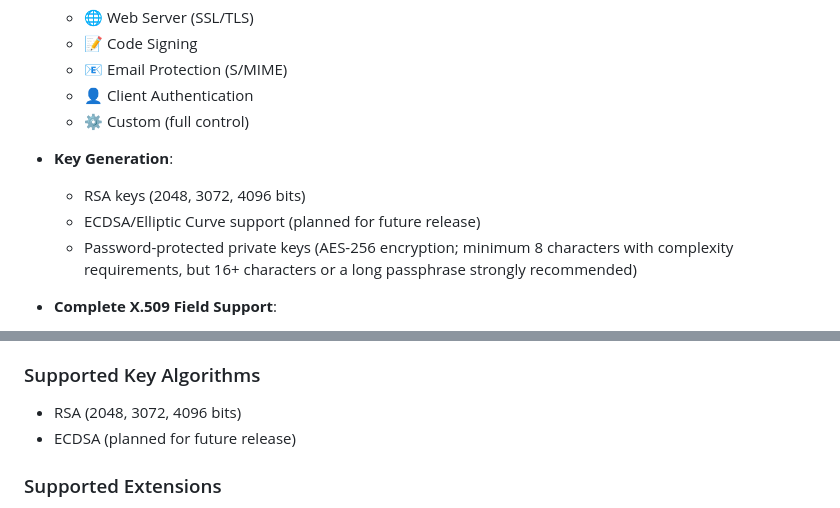
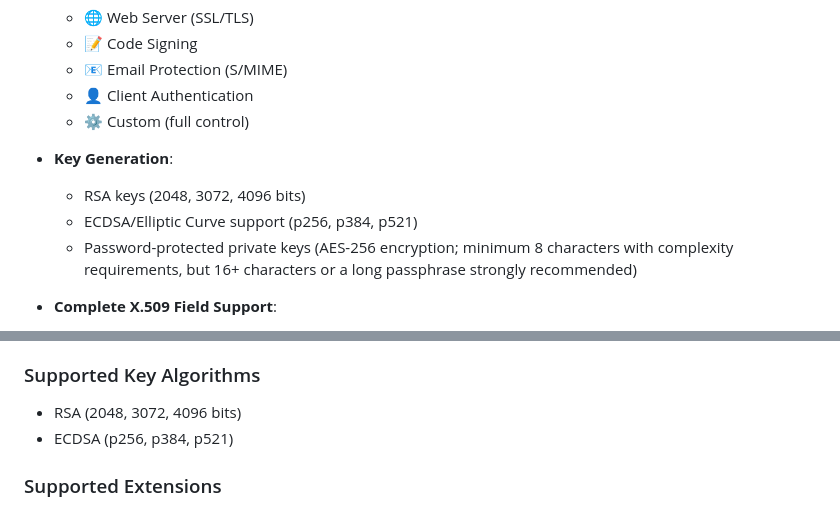
Before and after one commit to b0t-at/CSR-generator, a Markdown page: README.md, 2 parts joined by grey strips. Rendered like a GitHub page.

Commit message:
docs: update supported key algorithms in README

```diff
--- a/README.md
+++ b/README.md
@@ -14,7 +14,7 @@ A simple yet powerful web-based Certificate Signing Request (CSR) generation too
 
 - **Key Generation**:
   - RSA keys (2048, 3072, 4096 bits)
-  - ECDSA/Elliptic Curve support (planned for future release)
+  - ECDSA/Elliptic Curve support (p256, p384, p521)
   - Password-protected private keys (AES-256 encryption; minimum 8 characters with complexity requirements, but 16+ characters or a long passphrase strongly recommended)
 
 - **Complete X.509 Field Support**:
@@ -221,7 +221,7 @@ Response:
 
 ### Supported Key Algorithms
 - RSA (2048, 3072, 4096 bits)
-- ECDSA (planned for future release)
+- ECDSA (p256, p384, p521)
 
 ### Supported Extensions
 - Key Usage (RFC 5280 §4.2.1.3)
```
